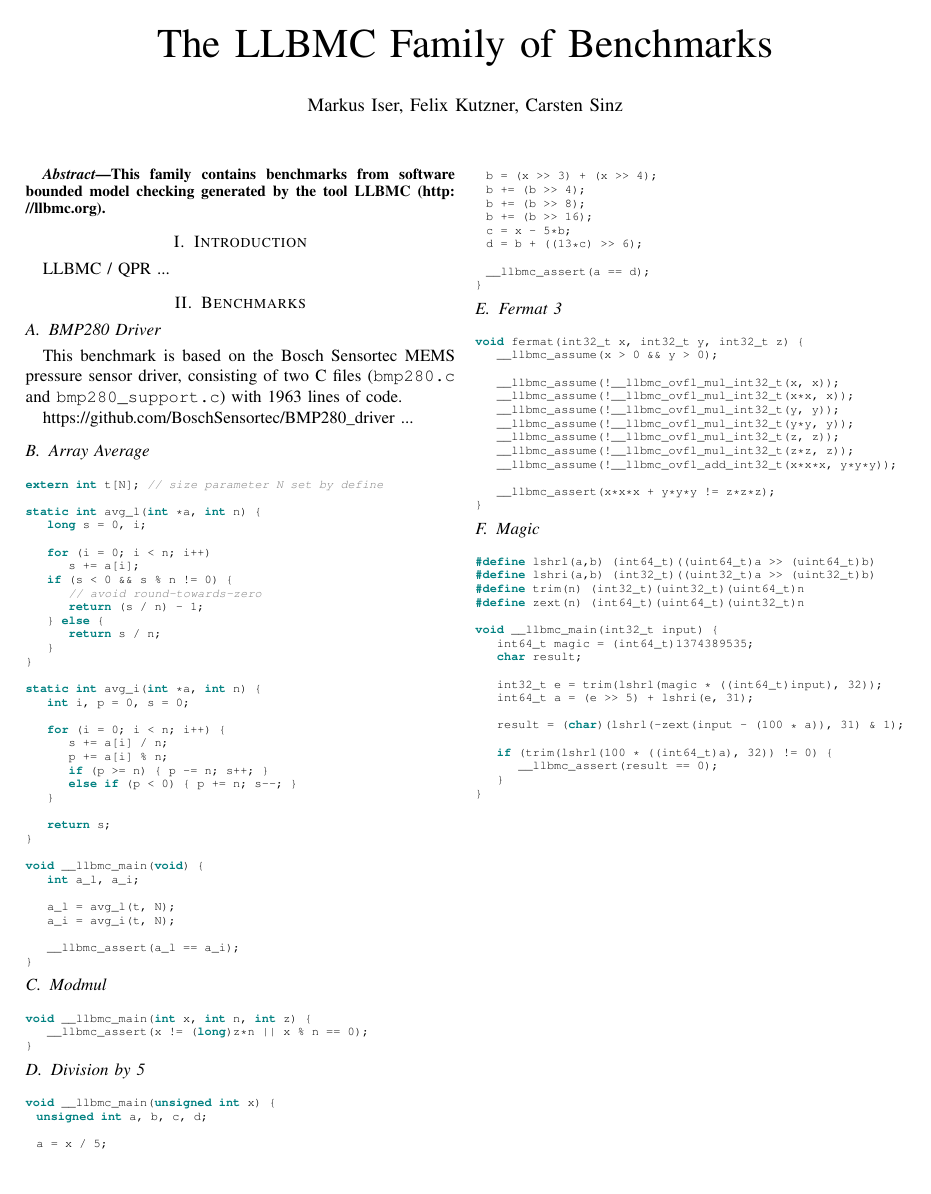
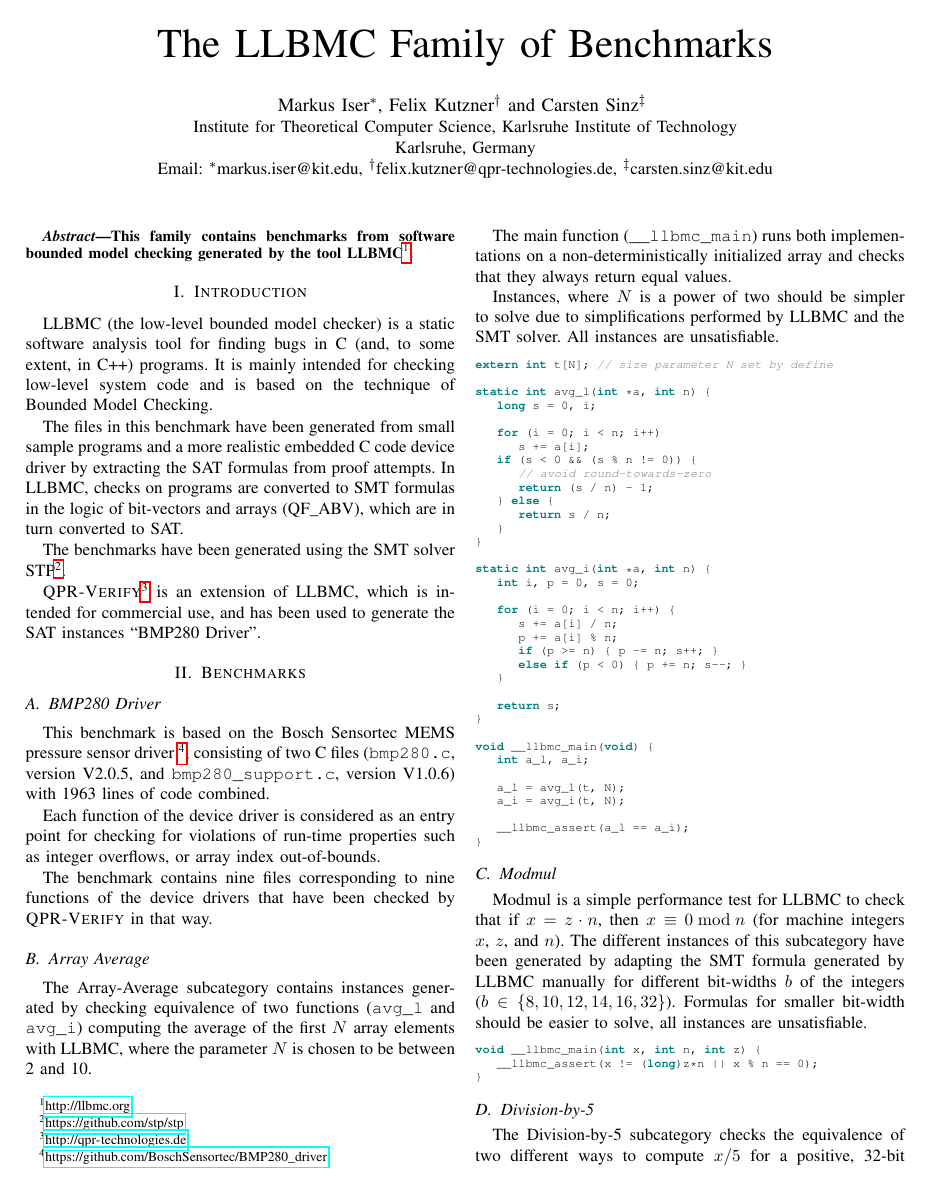
Before and after one commit to sat-clique/candy, a LaTeX paper (description/main.tex): the whole page before the commit and page 1 of 2 after it. Compiled offline with pdfLaTeX; a missing font is replaced by an installed copy or a similar font; a LaTeX package or settings file that is missing is left out.

Commit message:
completed description

```diff
--- a/description/main.tex
+++ b/description/main.tex
@@ -10,7 +10,7 @@
 \usepackage{tabularx}
 \usepackage{todonotes}
 \usepackage{tabto}
-\usepackage{url}
+\usepackage{hyperref}
 \usepackage{csquotes}
 \usepackage[T1]{fontenc}
 \usepackage[utf8]{inputenc}
@@ -43,8 +43,7 @@
 \def\blfootnote{\gdef\@thefnmark{}\@footnotetext}
 \makeatother
 
-\title{The LLBMC Family of Benchmarks}
-\author{Markus Iser, Felix Kutzner, Carsten Sinz}
+%\author{Markus Iser, Felix Kutzner, Carsten Sinz}
 
 \begin{document}
 
@@ -69,38 +68,91 @@
     commentstyle=\color{gray}\itshape
 }
 
+\title{The LLBMC Family of Benchmarks}
 
+\author{\IEEEauthorblockN{Markus Iser\IEEEauthorrefmark{1},
+Felix Kutzner\IEEEauthorrefmark{2} and Carsten Sinz\IEEEauthorrefmark{3} }
+\IEEEauthorblockA{Institute for Theoretical Computer Science,
+Karlsruhe Institute of Technology\\
+Karlsruhe, Germany\\
+Email: \IEEEauthorrefmark{1}markus.iser@kit.edu,
+\IEEEauthorrefmark{2}felix.kutzner@qpr-technologies.de,
+\IEEEauthorrefmark{3}carsten.sinz@kit.edu}}
 \maketitle
+
 
 \begin{abstract}
 This family contains benchmarks from software bounded model checking
-generated by the tool LLBMC (\url{http://llbmc.org}).
+generated by the tool LLBMC\footnote{\url{http://llbmc.org}}.
 \end{abstract}
 
 \section{Introduction}
+LLBMC (the low-level bounded model checker) is a static software analysis
+tool for finding bugs in C (and, to some extent, in C++) programs.
+It is mainly intended for checking low-level system code and is based on the
+technique of Bounded Model Checking.
 
-LLBMC / QPR ...
+The files in this benchmark have been generated from small sample programs
+and a more realistic embedded C code device driver by extracting the SAT formulas
+from proof attempts. In LLBMC, checks on programs are converted to SMT formulas
+in the logic of bit-vectors and arrays (QF\_ABV), which are in turn converted to SAT.
+
+The benchmarks have been generated using the SMT solver
+STP\footnote{\url{https://github.com/stp/stp}}.
+
+\textsc{QPR-Verify}\footnote{\url{http://qpr-technologies.de}} is an extension
+of LLBMC, which is intended for commercial use,
+and has been used to generate the SAT instances ``BMP280 Driver''.
 
 \section{Benchmarks}
 
 \subsection{BMP280 Driver}
 
-This benchmark is based on the Bosch Sensortec MEMS pressure sensor driver,
-consisting of two C files (\texttt{bmp280.c} and \texttt{bmp280\_support.c}) with 1963 lines of code.
+This benchmark is based on the Bosch Sensortec MEMS pressure sensor
+driver \footnote{\url{https://github.com/BoschSensortec/BMP280_driver}},
+consisting of two C files (\texttt{bmp280.c}, version V2.0.5, and
+\texttt{bmp280\_support.c}, version V1.0.6)
+with 1963 lines of code combined.
 
-\url{https://github.com/BoschSensortec/BMP280_driver}
-...
+Each function of the device driver is considered as an entry point for
+checking for violations of run-time properties such as integer overflows, or
+array index out-of-bounds.
+
+The benchmark contains nine files corresponding to nine functions of the device
+drivers that have been checked by \textsc{QPR-Verify} in that way.
 
 \subsection{Array Average}
+
+The Array-Average subcategory contains instances generated by checking
+equivalence of two functions (\texttt{avg\_l} and \texttt{avg\_i})
+computing the average of the first $N$ array elements
+with LLBMC, where the parameter $N$ is chosen to be between 2 and 10.
+
+The main function (\texttt{\_\_llbmc\_main}) runs both implementations on
+a non-deterministically initialized array and checks that they always return equal
+values.
+
+Instances, where $N$ is a power of two should be simpler to solve due to simplifications
+performed by LLBMC and the SMT solver. All instances are unsatisfiable.
 
 \lstinputlisting{listings/array-avg.c}
 
 \subsection{Modmul}
 
+Modmul is a simple performance test for LLBMC
+to check that if $x = z \cdot n$, then $x \equiv 0 \bmod n$ (for machine integers
+$x$, $z$, and $n$). The different instances of this subcategory have been generated
+by adapting the SMT formula generated by LLBMC manually for different bit-widths $b$ of
+the integers ($b \in \{ 8, 10, 12, 14, 16, 32 \}$). Formulas for smaller bit-width should
+be easier to solve, all instances are unsatisfiable.
+
 \lstinputlisting{listings/mod-test.c}
 
-\subsection{Division by 5}
+\subsection{Division-by-5}
+
+The Division-by-5 subcategory checks the equivalence of
+two different ways to compute $x/5$ for a positive, 32-bit machine integer $x$.
+The instance is unsatisfiable.
 
 \lstinputlisting{listings/div-by-5.c}
 
-\subsection{Fermat 3}
```
Also changed, not shown: description/listings/array-avg.c (+1 -1 lines), description/listings/magic.c (+4 -4 lines), description/main.tex (10 more changed lines).
